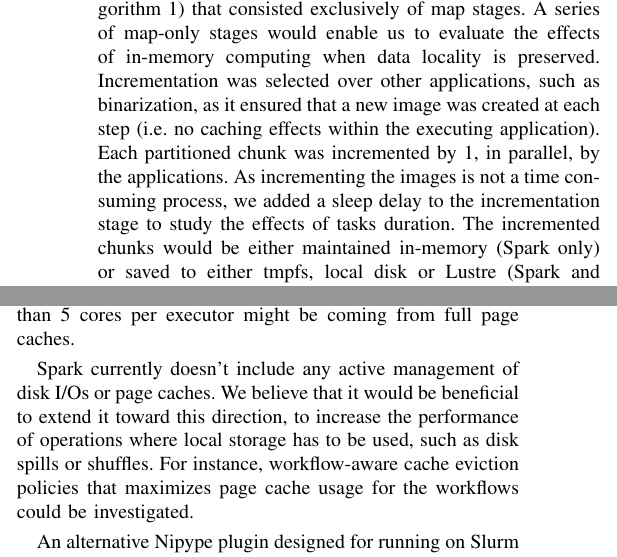
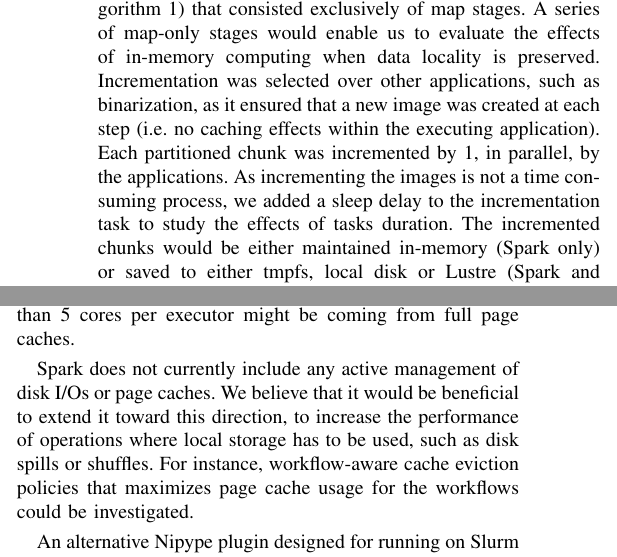
Before and after one commit to big-data-lab-team/paper-in-mem-locality, a LaTeX paper (paper.tex): two parts of the columns of pages 5 and 9 of 11, joined at a grey line, cut so that both start at the same text. Compiled offline with pdfLaTeX.

Commit message:
final final edits

```diff
--- a/paper.tex
+++ b/paper.tex
@@ -595,7 +595,7 @@ over other applications, such as binarization, as it ensured that a new image
 was created at each step (i.e. no caching effects within the executing
 application). Each partitioned chunk was incremented by 1, in parallel, by
 the applications. As incrementing the images is not a time consuming process,
-we added a sleep delay to the incrementation stage to study the effects
+we added a sleep delay to the incrementation task to study the effects
 of tasks duration. The incremented chunks would be either
 maintained in-memory (Spark only) or saved to either tmpfs, local disk or
 Lustre (Spark and Nipype). Should more than a single iteration be requested,
@@ -1048,7 +1048,7 @@ but the rationale for this recommendation is hardly explained. We
 believe that throughput degradation observed with more than 5 cores per
 executor might be coming from full page caches.
 
-Spark currently doesn't include any active management of disk I/Os or
+Spark does not currently include any active management of disk I/Os or
 page caches. We believe that it would be beneficial to extend it toward
 this direction, to increase the performance of operations where local
 storage has to be used, such as disk spills or shuffles. For instance,
```
Also changed, not shown: paper.tex (2 more changed lines).
